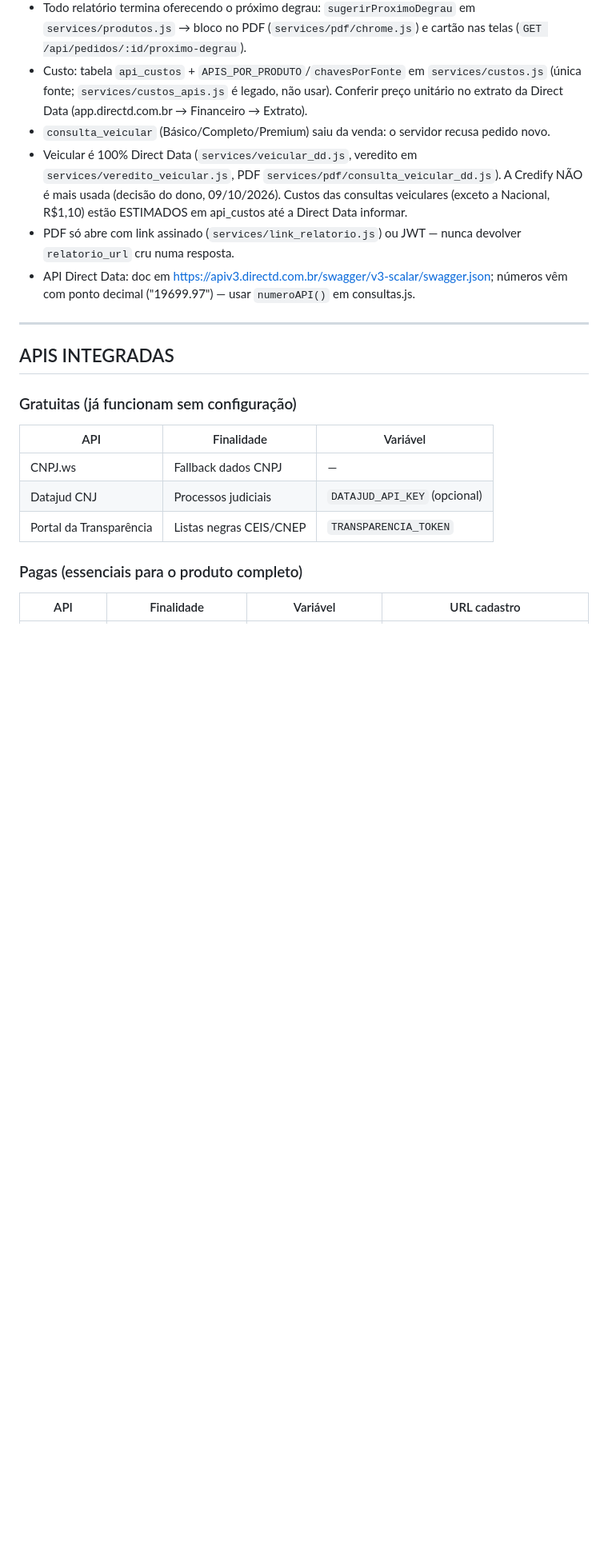
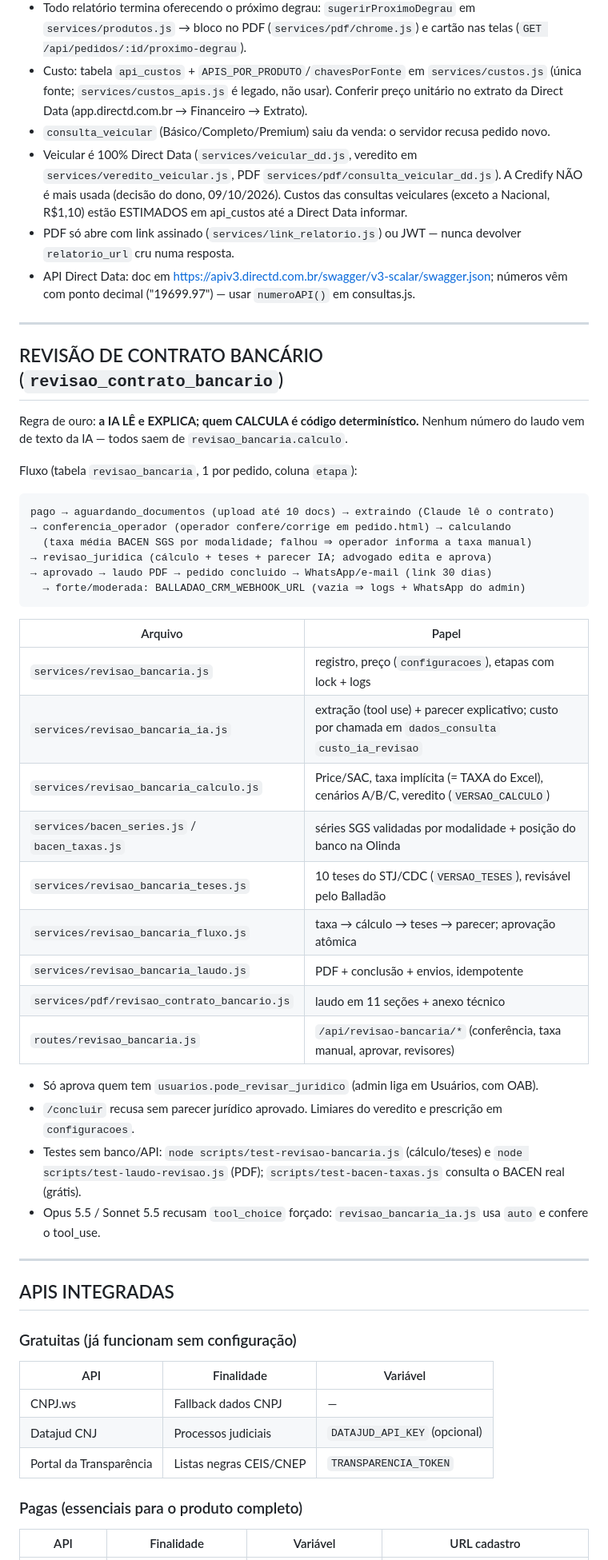
Before and after one commit to fredlasmar1/rastreia, a Markdown page: CLAUDE.md, the part around one of its changes. Shown at 80% size. Drawn GitHub-style; blank space fills up the shorter version.

Commit message:
docs: Revisão de Contrato Bancário no CLAUDE.md (escada, fluxo, arquivos, testes)
Co-Authored-By: Claude Opus 5.5 <noreply@anthropic.com>

````diff
--- a/CLAUDE.md
+++ b/CLAUDE.md
@@ -107,6 +108,41 @@ Regra do dono (09/10/2026): preço atrativo, abaixo do mercado de Anápolis, com
   `relatorio_url` cru numa resposta.
 - API Direct Data: doc em https://apiv3.directd.com.br/swagger/v3-scalar/swagger.json;
   números vêm com ponto decimal ("19699.97") — usar `numeroAPI()` em consultas.js.
+
+---
+
+## REVISÃO DE CONTRATO BANCÁRIO (`revisao_contrato_bancario`)
+
+Regra de ouro: **a IA LÊ e EXPLICA; quem CALCULA é código determinístico.** Nenhum
+número do laudo vem de texto da IA — todos saem de `revisao_bancaria.calculo`.
+
+Fluxo (tabela `revisao_bancaria`, 1 por pedido, coluna `etapa`):
+```
+pago → aguardando_documentos (upload até 10 docs) → extraindo (Claude lê o contrato)
+→ conferencia_operador (operador confere/corrige em pedido.html) → calculando
+  (taxa média BACEN SGS por modalidade; falhou ⇒ operador informa a taxa manual)
+→ revisao_juridica (cálculo + teses + parecer IA; advogado edita e aprova)
+→ aprovado → laudo PDF → pedido concluido → WhatsApp/e-mail (link 30 dias)
+  → forte/moderada: BALLADAO_CRM_WEBHOOK_URL (vazia ⇒ logs + WhatsApp do admin)
+```
+
+| Arquivo | Papel |
+|---|---|
+| `services/revisao_bancaria.js` | registro, preço (`configuracoes`), etapas com lock + logs |
+| `services/revisao_bancaria_ia.js` | extração (tool use) + parecer explicativo; custo por chamada em `dados_consulta` `custo_ia_revisao` |
+| `services/revisao_bancaria_calculo.js` | Price/SAC, taxa implícita (= TAXA do Excel), cenários A/B/C, veredito (`VERSAO_CALCULO`) |
+| `services/bacen_series.js` / `bacen_taxas.js` | séries SGS validadas por modalidade + posição do banco na Olinda |
+| `services/revisao_bancaria_teses.js` | 10 teses do STJ/CDC (`VERSAO_TESES`), revisável pelo Balladão |
+| `services/revisao_bancaria_fluxo.js` | taxa → cálculo → teses → parecer; aprovação atômica |
+| `services/revisao_bancaria_laudo.js` | PDF + conclusão + envios, idempotente |
+| `services/pdf/revisao_contrato_bancario.js` | laudo em 11 seções + anexo técnico |
+| `routes/revisao_bancaria.js` | `/api/revisao-bancaria/*` (conferência, taxa manual, aprovar, revisores) |
+
+- Só aprova quem tem `usuarios.pode_revisar_juridico` (admin liga em Usuários, com OAB).
+- `/concluir` recusa sem parecer jurídico aprovado. Limiares do veredito e prescrição em `configuracoes`.
+- Testes sem banco/API: `node scripts/test-revisao-bancaria.js` (cálculo/teses) e
+  `node scripts/test-laudo-revisao.js` (PDF); `scripts/test-bacen-taxas.js` consulta o BACEN real (grátis).
+- Opus 5.5 / Sonnet 5.5 recusam `tool_choice` forçado: `revisao_bancaria_ia.js` usa `auto` e confere o tool_use.
 
 ---
 
````
Also changed, not shown: other parts of CLAUDE.md (+1 -0 lines).
